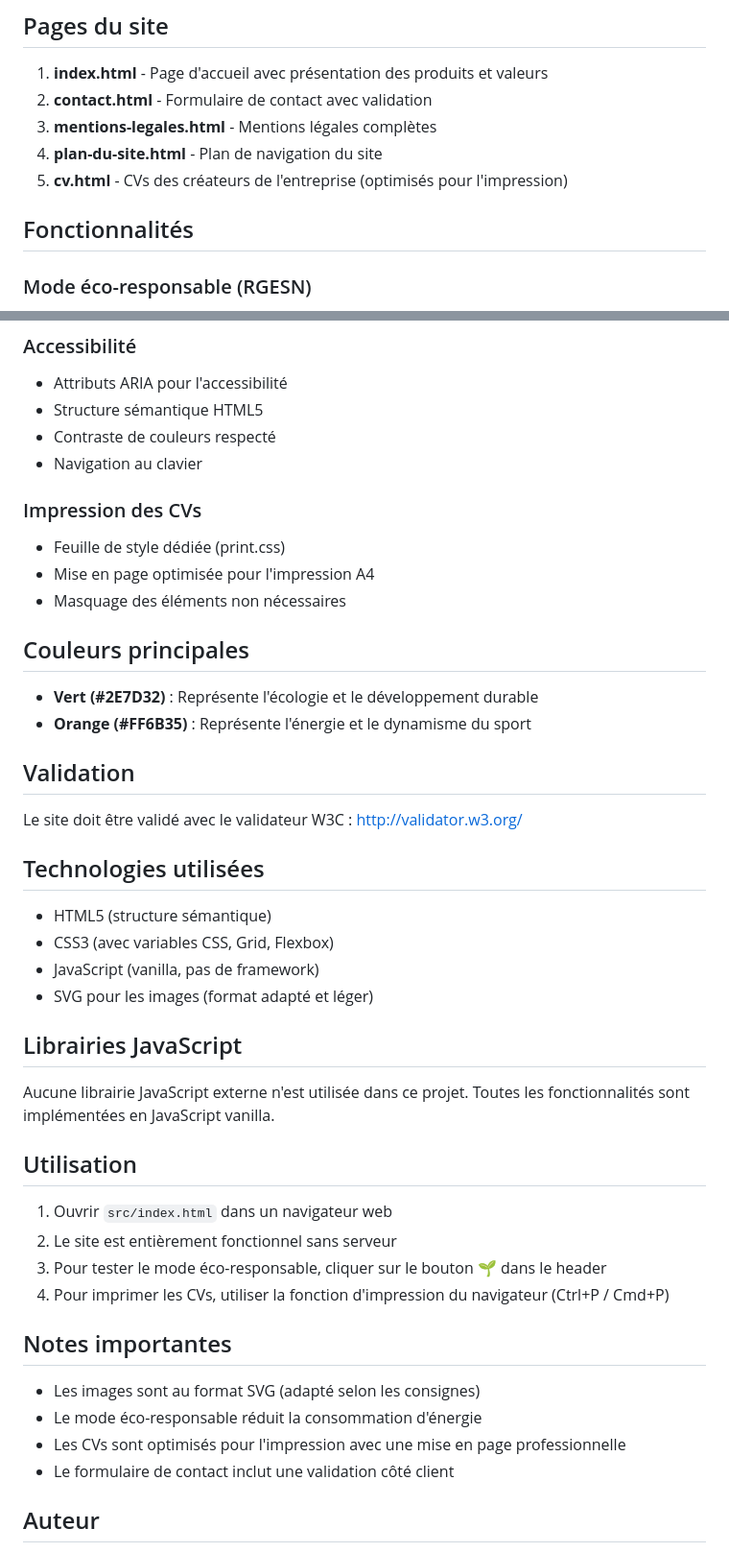
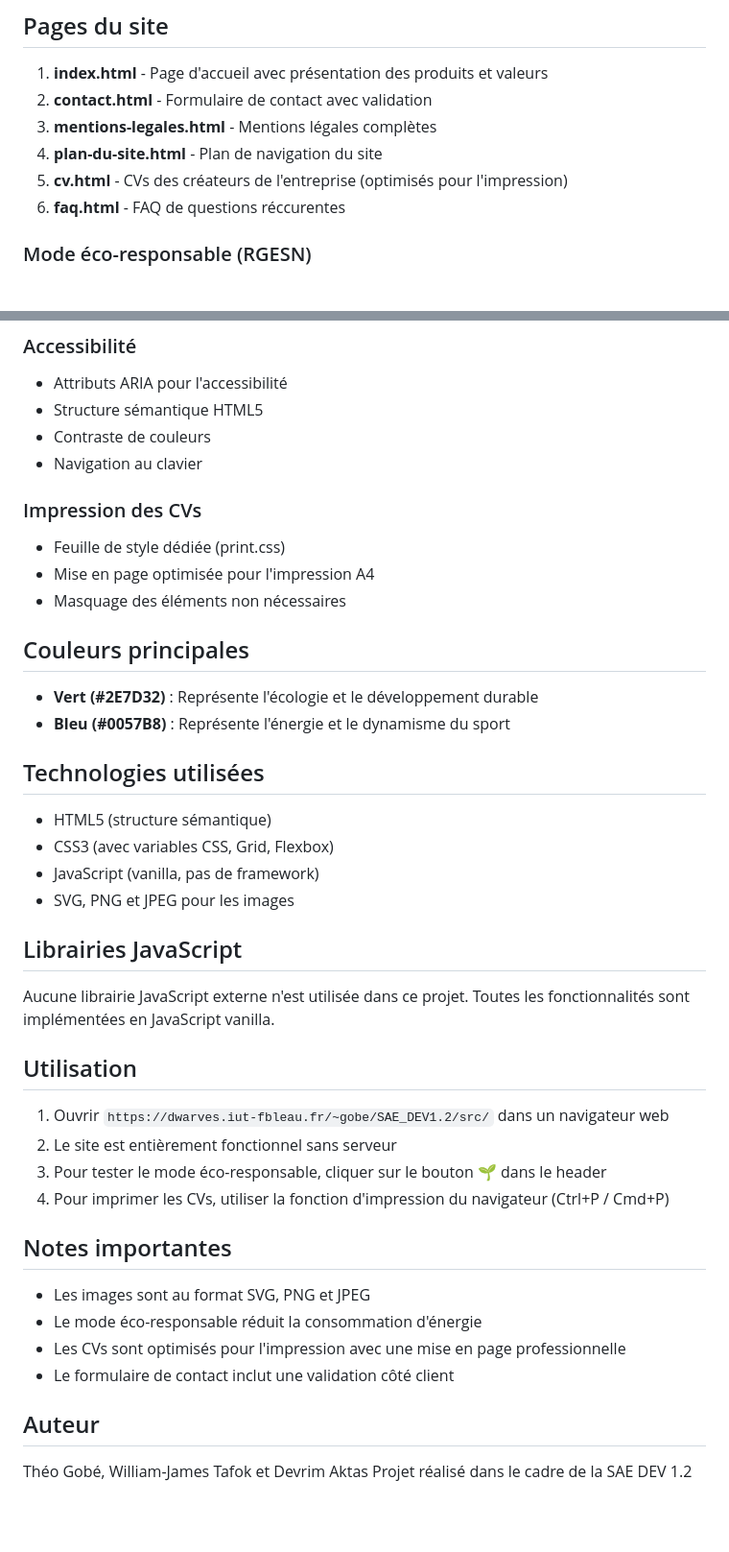
Before and after one commit to FuzKo77/SiteEquipementSportif, a Markdown page: README.md, 2 parts joined by grey strips. Shown at 96% size. Rendered like a GitHub page; blank space fills up the shorter version.

Commit message:
modif du readme

```diff
--- a/README.md
+++ b/README.md
@@ -34,8 +34,7 @@ SAE_DEV1.2/
 3. **mentions-legales.html** - Mentions légales complètes
 4. **plan-du-site.html** - Plan de navigation du site
 5. **cv.html** - CVs des créateurs de l'entreprise (optimisés pour l'impression)
-
-## Fonctionnalités
+6. **faq.html** - FAQ de questions réccurentes
 
 ### Mode éco-responsable (RGESN)
 
@@ -55,7 +54,7 @@ SAE_DEV1.2/
 
 - Attributs ARIA pour l'accessibilité
 - Structure sémantique HTML5
-- Contraste de couleurs respecté
+- Contraste de couleurs
 - Navigation au clavier
 
 ### Impression des CVs
@@ -67,18 +66,14 @@ SAE_DEV1.2/
 ## Couleurs principales
 
 - **Vert (#2E7D32)** : Représente l'écologie et le développement durable
-- **Orange (#FF6B35)** : Représente l'énergie et le dynamisme du sport
-
-## Validation
-
-Le site doit être validé avec le validateur W3C : http://validator.w3.org/
+- **Bleu (#0057B8)** : Représente l'énergie et le dynamisme du sport
 
 ## Technologies utilisées
 
 - HTML5 (structure sémantique)
 - CSS3 (avec variables CSS, Grid, Flexbox)
 - JavaScript (vanilla, pas de framework)
-- SVG pour les images (format adapté et léger)
+- SVG, PNG et JPEG pour les images
 
 ## Librairies JavaScript
 
@@ -86,18 +81,19 @@ Aucune librairie JavaScript externe n'est utilisée dans ce projet. Toutes les f
 
 ## Utilisation
 
-1. Ouvrir `src/index.html` dans un navigateur web
+1. Ouvrir `https://dwarves.iut-fbleau.fr/~gobe/SAE_DEV1.2/src/` dans un navigateur web
 2. Le site est entièrement fonctionnel sans serveur
 3. Pour tester le mode éco-responsable, cliquer sur le bouton 🌱 dans le header
 4. Pour imprimer les CVs, utiliser la fonction d'impression du navigateur (Ctrl+P / Cmd+P)
 
 ## Notes importantes
 
-- Les images sont au format SVG (adapté selon les consignes)
+- Les images sont au format SVG, PNG et JPEG
 - Le mode éco-responsable réduit la consommation d'énergie
 - Les CVs sont optimisés pour l'impression avec une mise en page professionnelle
 - Le formulaire de contact inclut une validation côté client
 
 ## Auteur
 
+Théo Gobé, William-James Tafok et Devrim Aktas
 Projet réalisé dans le cadre de la SAE DEV 1.2
```
